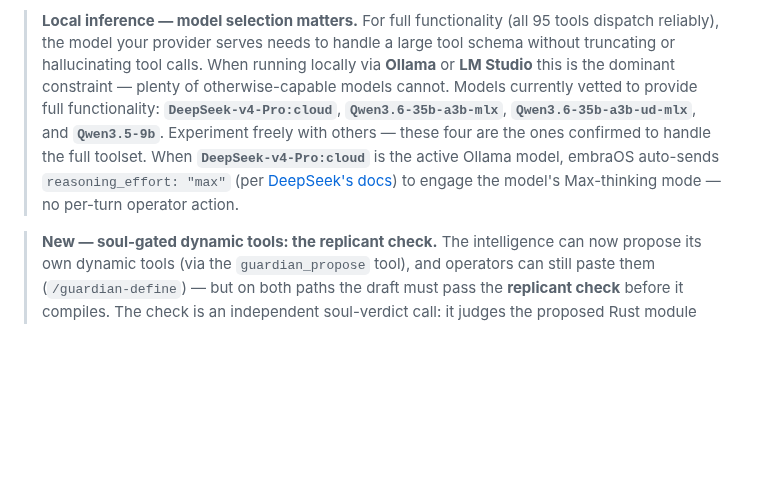
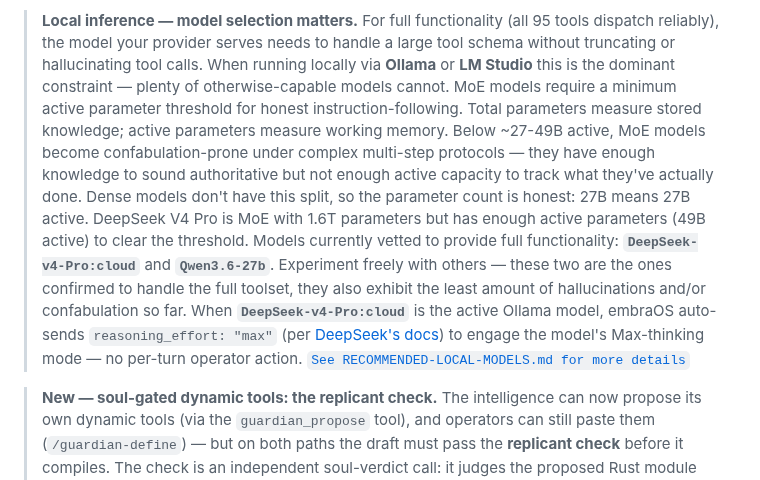
Before and after one commit to Ward-Software-Defined-Systems/embraOS, a Markdown page: README.md, the part around the change. GitHub-like rendering; blank space fills up the shorter version.

Commit message:
Updated Recommended Models documentation...

```diff
--- a/README.md
+++ b/README.md
@@ -26,13 +26,12 @@ Phase 2–5 add A/B partitioned rollback, an `embractl` management CLI, bare-met
 > tools dispatch reliably), the model your provider serves needs to handle a large
 > tool schema without truncating or hallucinating tool calls. When running locally
 > via **Ollama** or **LM Studio** this is the dominant constraint — plenty of
-> otherwise-capable models cannot. Models currently vetted to provide full
-> functionality: **`DeepSeek-v4-Pro:cloud`**, **`Qwen3.6-35b-a3b-mlx`**,
-> **`Qwen3.6-35b-a3b-ud-mlx`**, and **`Qwen3.5-9b`**. Experiment freely with others —
-> these four are the ones confirmed to handle the full toolset. When
+> otherwise-capable models cannot. MoE models require a minimum active parameter threshold for honest instruction-following. Total parameters measure stored knowledge; active parameters measure working memory. Below ~27-49B active, MoE models become confabulation-prone under complex multi-step protocols — they have enough knowledge to sound authoritative but not enough active capacity to track what they've actually done. Dense models don't have this split, so the parameter count is honest: 27B means 27B active. DeepSeek V4 Pro is MoE with 1.6T parameters but has enough active parameters (49B active) to clear the threshold. Models currently vetted to provide full
+> functionality: **`DeepSeek-v4-Pro:cloud`** and **`Qwen3.6-27b`**. Experiment freely with others —
+> these two are the ones confirmed to handle the full toolset, they also exhibit the least amount of hallucinations and/or confabulation so far. When
 > **`DeepSeek-v4-Pro:cloud`** is the active Ollama model, embraOS auto-sends
 > `reasoning_effort: "max"` (per [DeepSeek's docs](https://api-docs.deepseek.com/guides/thinking_mode))
-> to engage the model's Max-thinking mode — no per-turn operator action.
+> to engage the model's Max-thinking mode — no per-turn operator action. [`See RECOMMENDED-LOCAL-MODELS.md for more details`](docs/RECOMMENDED-LOCAL-MODELS.md)
 
 > **New — soul-gated dynamic tools: the replicant check.** The intelligence can now
 > propose its own dynamic tools (via the `guardian_propose` tool), and operators can
```
Also changed, not shown: docs/RECOMMENDED-LOCAL-MODELS.md (+8 -62 lines).
